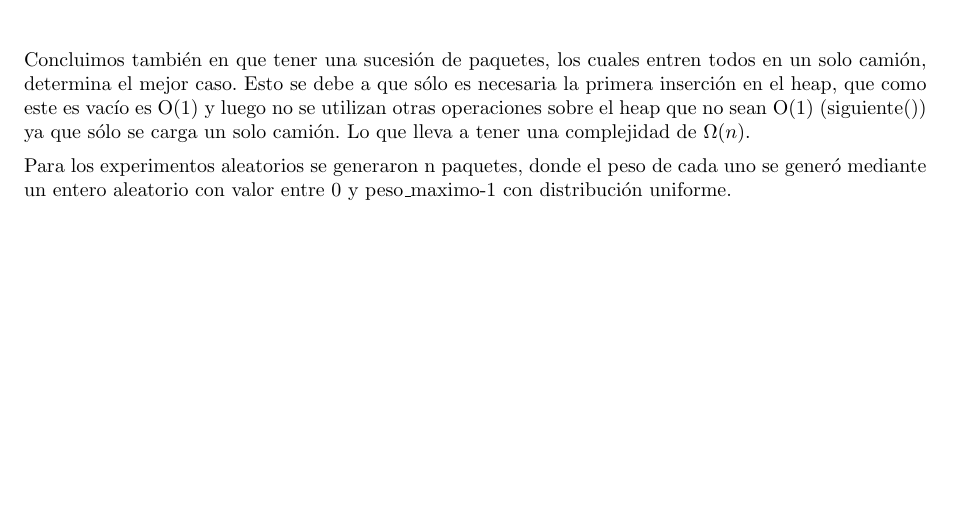
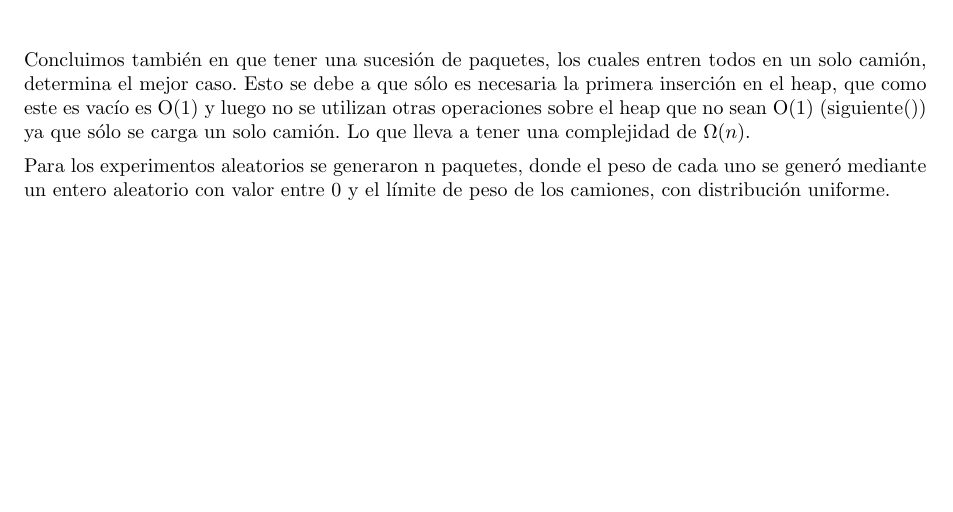
Before and after one commit to LeandroLovisolo/Algo3-TP1, a LaTeX document (tex/informe.tex): part of page 7 of 27, cut so that both start at the same text. Compiled offline with pdfLaTeX.

Commit message:
caso aleatorio problema1

```diff
--- a/tex/informe.tex
+++ b/tex/informe.tex
@@ -279,7 +279,7 @@ deberá reordenarse hasta llegar a la cabecera del heap realizando la mayor cant
 
 Concluimos también en que tener una sucesión de paquetes, los cuales entren todos en un solo camión, determina el mejor caso. Esto se debe a que sólo es necesaria la primera inserción en el heap, que como este es vacío es O(1) y luego no se utilizan otras operaciones sobre el heap que no sean O(1) (siguiente()) ya que sólo se carga un solo camión. Lo que lleva a tener una complejidad de $\Omega(n)$.
 
-Para los experimentos aleatorios se generaron n paquetes, donde el peso de cada uno se generó mediante un entero aleatorio con valor entre 0 y peso\_maximo-1 con distribución uniforme.
+Para los experimentos aleatorios se generaron n paquetes, donde el peso de cada uno se generó mediante un entero aleatorio con valor entre 0 y el límite de peso de los camiones, con distribución uniforme.
 
 \subsubsection{Peor caso}
 
```
